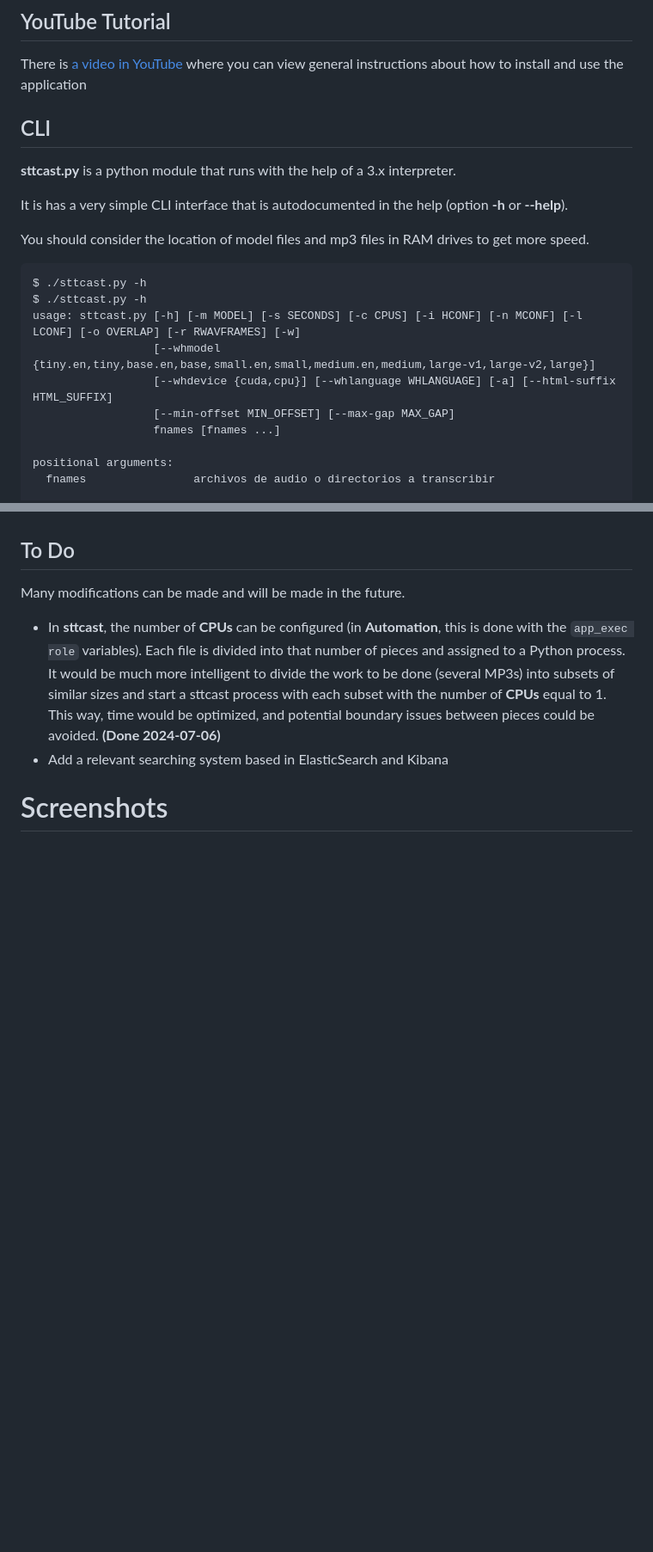
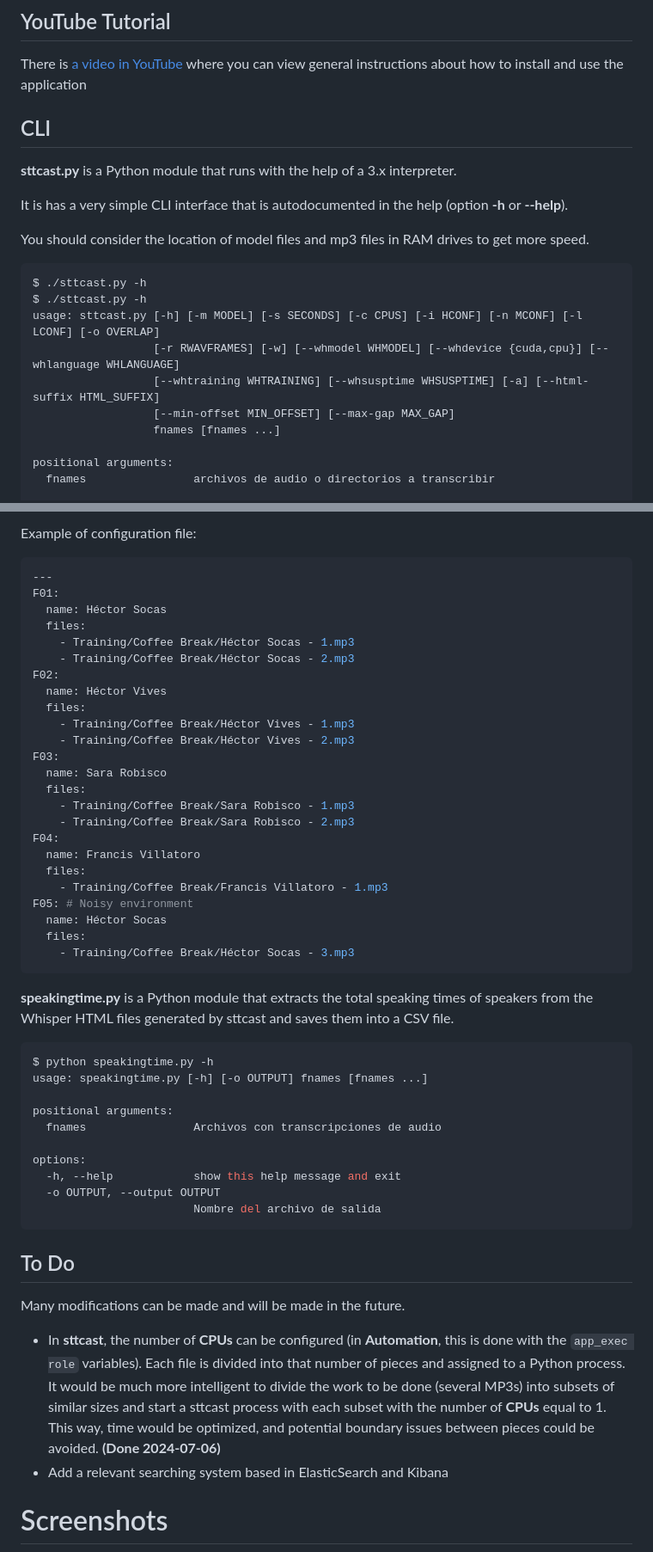
Before and after one commit to pulijon/Sttcast, a Markdown page: README.md, 2 parts joined by grey strips. Shown at 86% size. Drawn GitHub-style; blank space fills up the shorter version.

Commit message:
Help for diarization in README.md

````diff
--- a/README.md
+++ b/README.md
@@ -89,10 +84,9 @@ The following table, taken from [Whisper GitHub Repository](https://github.com/o
 
 There is [a video in YouTube](https://www.youtube.com/watch?v=l7TtUFJio2g) where you can view general instructions about how to install and use the application
 
-
 ## CLI
 
-**sttcast.py** is a python module that runs with the help of a 3.x interpreter.
+**sttcast.py** is a Python module that runs with the help of a 3.x interpreter.
 
 It is has a very simple CLI interface that is autodocumented in the help (option **-h** or **--help**).
 
@@ -101,9 +95,9 @@ You should consider the location of model files and mp3 files in RAM drives to g
 ```bash
 $ ./sttcast.py -h
 $ ./sttcast.py -h
-usage: sttcast.py [-h] [-m MODEL] [-s SECONDS] [-c CPUS] [-i HCONF] [-n MCONF] [-l LCONF] [-o OVERLAP] [-r RWAVFRAMES] [-w]
-                  [--whmodel {tiny.en,tiny,base.en,base,small.en,small,medium.en,medium,large-v1,large-v2,large}]
-                  [--whdevice {cuda,cpu}] [--whlanguage WHLANGUAGE] [-a] [--html-suffix HTML_SUFFIX]
+usage: sttcast.py [-h] [-m MODEL] [-s SECONDS] [-c CPUS] [-i HCONF] [-n MCONF] [-l LCONF] [-o OVERLAP]
+                  [-r RWAVFRAMES] [-w] [--whmodel WHMODEL] [--whdevice {cuda,cpu}] [--whlanguage WHLANGUAGE]
+                  [--whtraining WHTRAINING] [--whsusptime WHSUSPTIME] [-a] [--html-suffix HTML_SUFFIX]
                   [--min-offset MIN_OFFSET] [--max-gap MAX_GAP]
                   fnames [fnames ...]
 
@@ -186,3 +238,50 @@ Commands are executed in a VM also created with one command.
+Example of configuration file:
+
+```yaml
+---
+F01:
+  name: Héctor Socas
+  files:
+    - Training/Coffee Break/Héctor Socas - 1.mp3
+    - Training/Coffee Break/Héctor Socas - 2.mp3
+F02:
+  name: Héctor Vives
+  files:
+    - Training/Coffee Break/Héctor Vives - 1.mp3
+    - Training/Coffee Break/Héctor Vives - 2.mp3
+F03:
+  name: Sara Robisco
+  files:
+    - Training/Coffee Break/Sara Robisco - 1.mp3
+    - Training/Coffee Break/Sara Robisco - 2.mp3
+F04:
+  name: Francis Villatoro
+  files:
+    - Training/Coffee Break/Francis Villatoro - 1.mp3
+F05: # Noisy environment
+  name: Héctor Socas
+  files:
+    - Training/Coffee Break/Héctor Socas - 3.mp3
+```
+
+
+**speakingtime.py** is a Python module that extracts the total speaking times of speakers from the Whisper HTML files generated by sttcast and saves them into a CSV file.
+
+```bash
+$ python speakingtime.py -h
+usage: speakingtime.py [-h] [-o OUTPUT] fnames [fnames ...]
+
+positional arguments:
+  fnames                Archivos con transcripciones de audio
+
+options:
+  -h, --help            show this help message and exit
+  -o OUTPUT, --output OUTPUT
+                        Nombre del archivo de salida
+```
+
+
+
 ## To Do
 
 Many modifications can be made and will be made in the future.
````
Also changed, not shown: other parts of README.md (+62 -9 lines).
